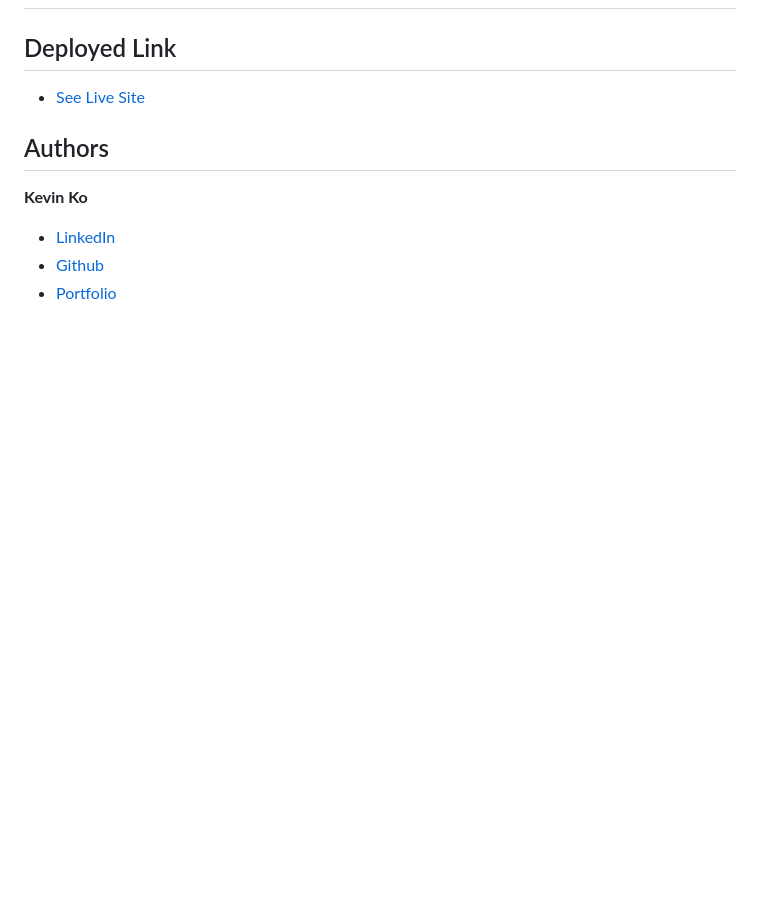
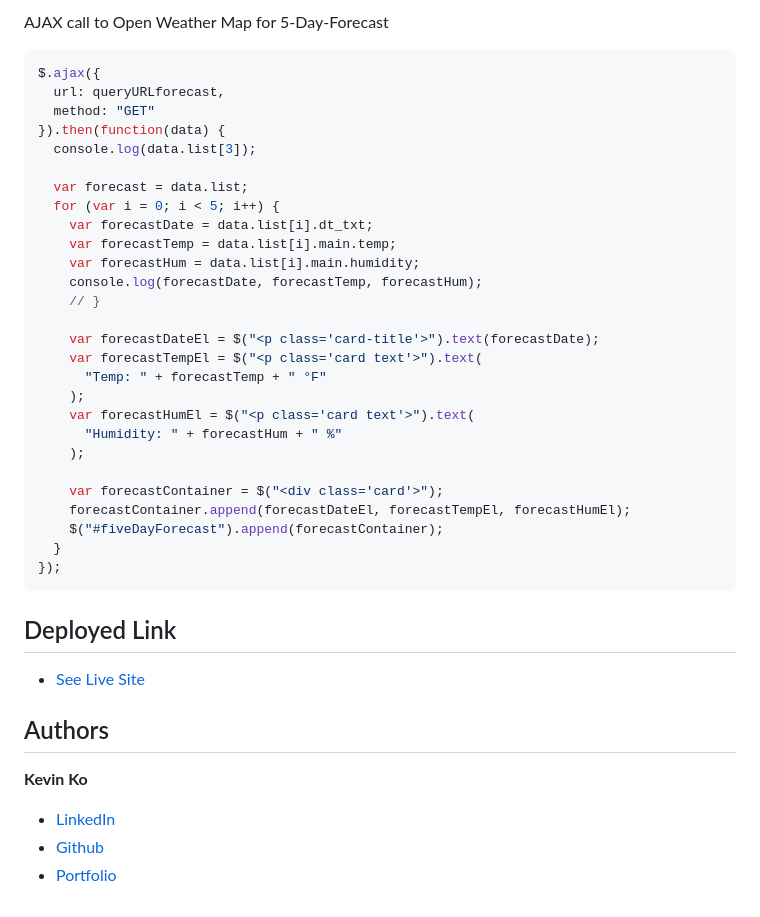
Before and after one commit to kokevin678/weather_dashboard, a Markdown page: README.md, the part around the change printed below. Drawn GitHub-style; blank space fills up the shorter version.

````diff
--- a/README.md
+++ b/README.md
@@ -20,2 +48,34 @@ Weather Dashboard, an app that allows user to enter a city and display current w
+AJAX call to Open Weather Map for 5-Day-Forecast
+
+```js
+$.ajax({
+  url: queryURLforecast,
+  method: "GET"
+}).then(function(data) {
+  console.log(data.list[3]);
+
+  var forecast = data.list;
+  for (var i = 0; i < 5; i++) {
+    var forecastDate = data.list[i].dt_txt;
+    var forecastTemp = data.list[i].main.temp;
+    var forecastHum = data.list[i].main.humidity;
+    console.log(forecastDate, forecastTemp, forecastHum);
+    // }
+
+    var forecastDateEl = $("<p class='card-title'>").text(forecastDate);
+    var forecastTempEl = $("<p class='card text'>").text(
+      "Temp: " + forecastTemp + " °F"
+    );
+    var forecastHumEl = $("<p class='card text'>").text(
+      "Humidity: " + forecastHum + " %"
+    );
+
+    var forecastContainer = $("<div class='card'>");
+    forecastContainer.append(forecastDateEl, forecastTempEl, forecastHumEl);
+    $("#fiveDayForecast").append(forecastContainer);
+  }
+});
+```
+
 ## Deployed Link
 
````
Also changed, not shown: other parts of README.md (+31 -3 lines), assets/images/weather.png (added), 2 other files.
